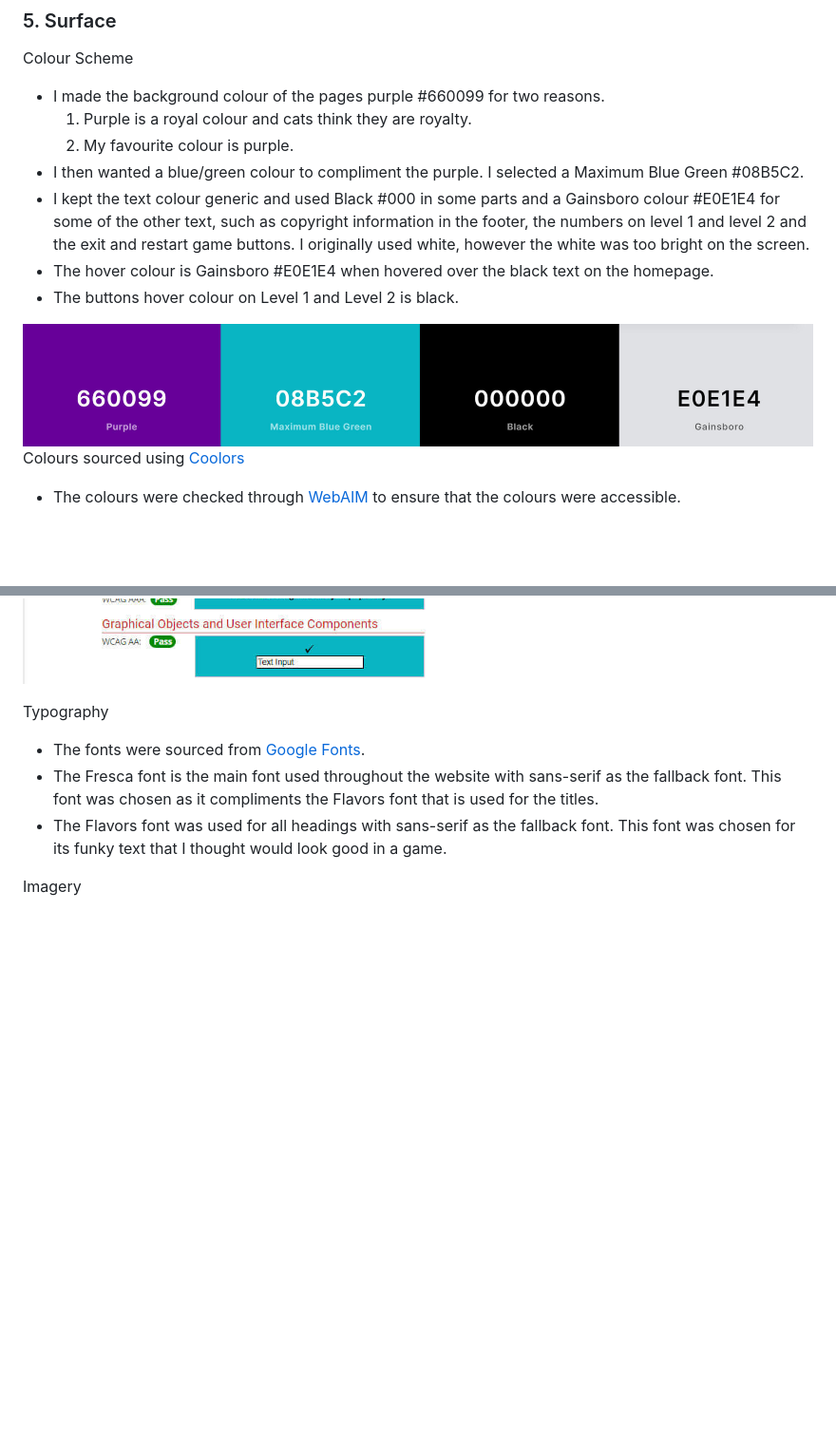
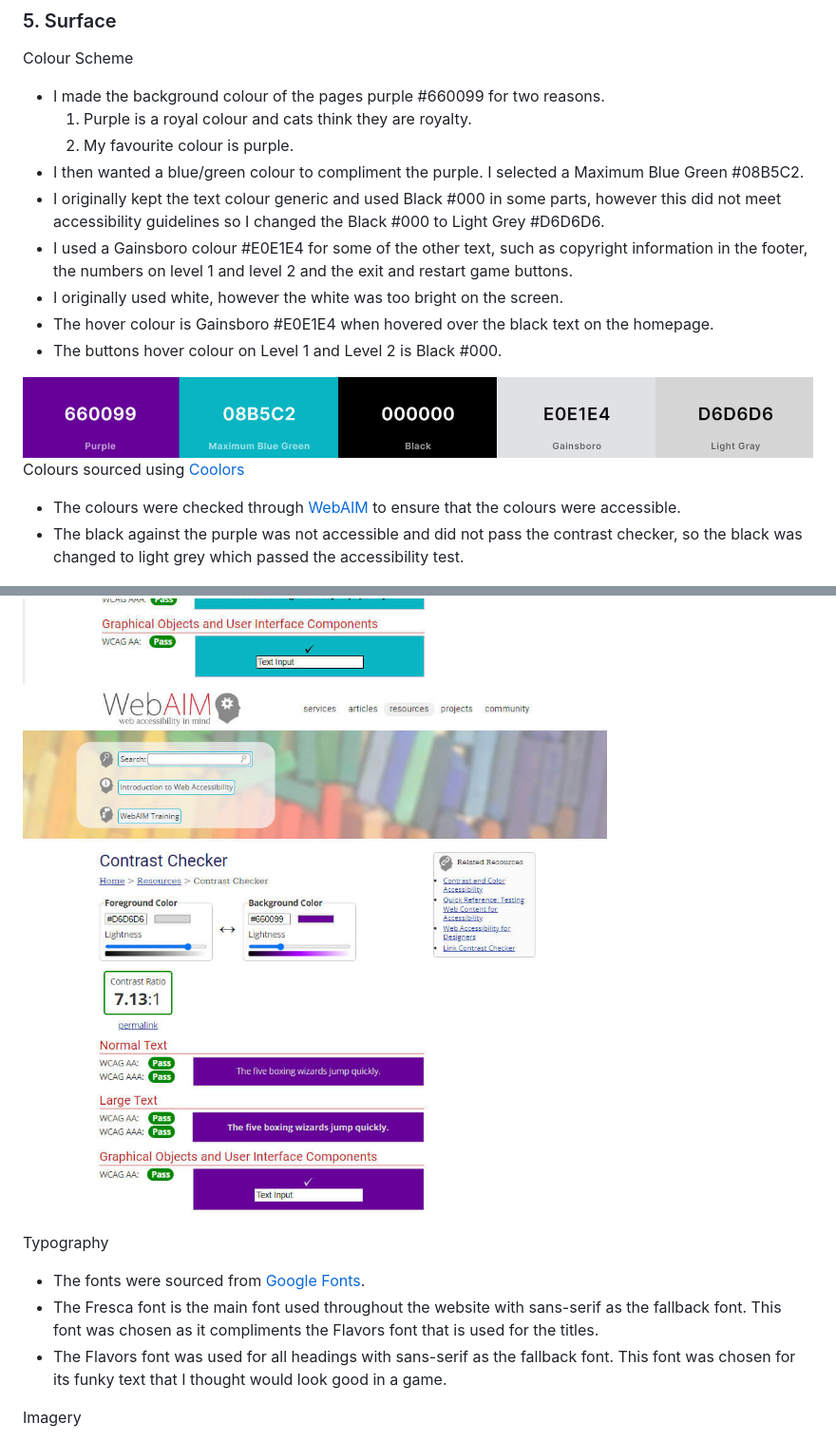
Before and after one commit to Medusas71/Cat-Memory-Game, a Markdown page: README.md, 2 parts joined by grey strips. Shown: that part at 95% size. GitHub-like rendering; pictures changed too: readme-images/webaim-contrast-checker1.jpg (added), readme-images/website-colours.jpg; blank space fills up the shorter version.

Commit message:
Changed black colour to light grey to pass accessibility

```diff
--- a/README.md
+++ b/README.md
@@ -144,19 +144,25 @@ Colour Scheme
   1. Purple is a royal colour and cats think they are royalty.
   2. My favourite colour is purple.
 * I then wanted a blue/green colour to compliment the purple. I selected a Maximum Blue Green #08B5C2.
-* I kept the text colour generic and used Black #000 in some parts and a Gainsboro colour #E0E1E4 for some of the other
-text, such as copyright information in the footer, the numbers on level 1 and level 2 and the exit and restart game buttons.
-I originally used white, however the white was too bright on the screen.
+* I originally kept the text colour generic and used Black #000 in some parts, however this
+did not meet accessibility guidelines so I changed the Black #000 to Light Grey #D6D6D6.
+* I used a Gainsboro colour #E0E1E4 for some of the other text, such as copyright information in the footer,
+the numbers on level 1 and level 2 and the exit and restart game buttons.
+* I originally used white, however the white was too bright on the screen.
 * The hover colour is Gainsboro #E0E1E4 when hovered over the black text on the homepage.
-* The buttons hover colour on Level 1 and Level 2 is black.
+* The buttons hover colour on Level 1 and Level 2 is Black #000.
 
 
 ![4 Colours](./readme-images/website-colours.jpg)
 Colours sourced using [Coolors](https://coolors.co/660099-08b5c2-000000-e0e1e4)
 
-* The colours were checked through [WebAIM](https://webaim.org/resources/contrastchecker/) to ensure that the colours were accessible.
+* The colours were checked through [WebAIM](https://webaim.org/resources/contrastchecker/) to ensure that the colours
+were accessible.
+* The black against the purple was not accessible and did not pass the contrast checker, so the black was changed to light
+grey which passed the accessibility test.
 
 ![WebAIM Contrast Checker](./readme-images/webaim-contrast-checker.jpg)
+![WebAIM Contrast Checker1](./readme-images/webaim-contrast-checker1.jpg)
 
 Typography
 
```
Also changed, not shown: 1 other file.
